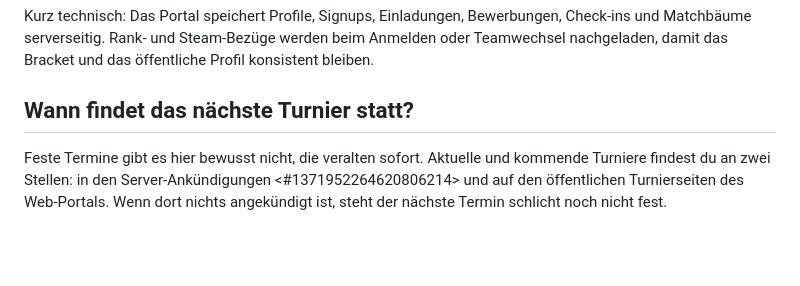
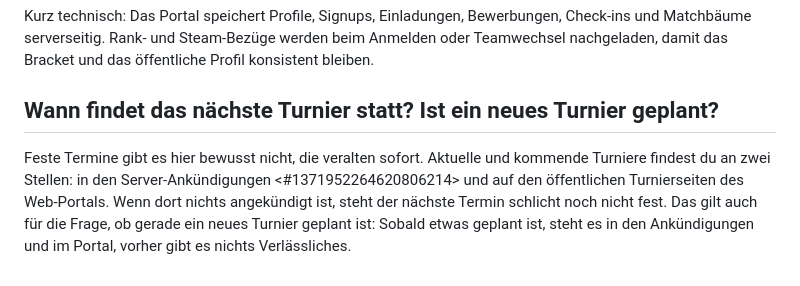
Before and after one commit to EarlySalty/Deadlock-Docs, a Markdown page: public/turniere/turniere.md, the part around the change. GitHub-like rendering; blank space fills up the shorter version.

```diff
--- a/public/turniere/turniere.md
+++ b/public/turniere/turniere.md
@@ -90,5 +90,5 @@ Turnier-Benachrichtigungen per Discord-DM kannst du im Portal selbst abbestellen
 
 Kurz technisch: Das Portal speichert Profile, Signups, Einladungen, Bewerbungen, Check-ins und Matchbäume serverseitig. Rank- und Steam-Bezüge werden beim Anmelden oder Teamwechsel nachgeladen, damit das Bracket und das öffentliche Profil konsistent bleiben.
 
-## Wann findet das nächste Turnier statt?
-Feste Termine gibt es hier bewusst nicht, die veralten sofort. Aktuelle und kommende Turniere findest du an zwei Stellen: in den Server-Ankündigungen <#1371952264620806214> und auf den öffentlichen Turnierseiten des Web-Portals. Wenn dort nichts angekündigt ist, steht der nächste Termin schlicht noch nicht fest.
+## Wann findet das nächste Turnier statt? Ist ein neues Turnier geplant?
+Feste Termine gibt es hier bewusst nicht, die veralten sofort. Aktuelle und kommende Turniere findest du an zwei Stellen: in den Server-Ankündigungen <#1371952264620806214> und auf den öffentlichen Turnierseiten des Web-Portals. Wenn dort nichts angekündigt ist, steht der nächste Termin schlicht noch nicht fest. Das gilt auch für die Frage, ob gerade ein neues Turnier geplant ist: Sobald etwas geplant ist, steht es in den Ankündigungen und im Portal, vorher gibt es nichts Verlässliches.
```
Also changed, not shown: public/discord-server/negativ-wissen.md (+1 -0 lines), public/twitch-bot/twitchbot-ueberblick.md (added, +19 -0 lines).
